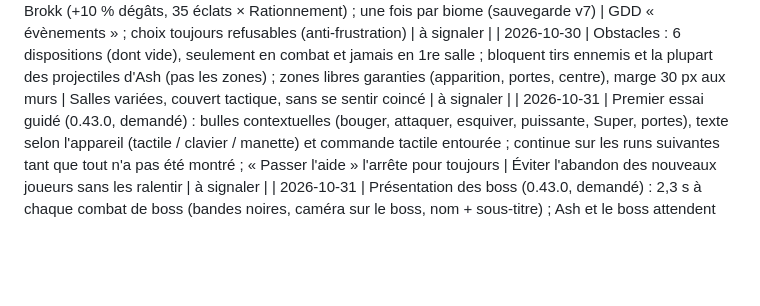
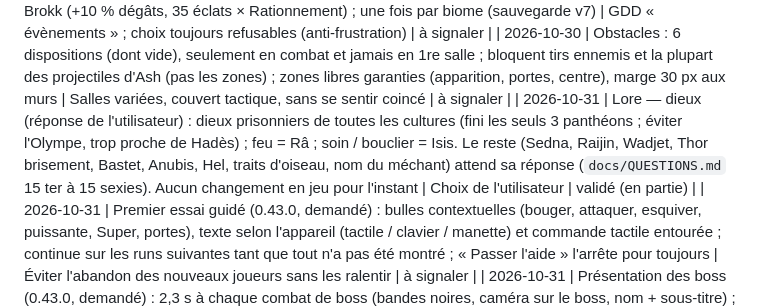
Before and after one commit to sachabeytout/ash, a Markdown page: docs/DECISIONS.md, the part around the change. Drawn GitHub-style; blank space fills up the shorter version.

```diff
--- a/docs/DECISIONS.md
+++ b/docs/DECISIONS.md
@@ -98,6 +98,7 @@ Format : date — décision — raison — validée par l'utilisateur (oui / non
 | 2026-10-30 | Rendu : halo (seuil 0,65, intensité 0,4) en Haute, vignettage en Moyenne/Haute, rien en Basse ; qualité Auto par défaut (baisse d'un cran si < 48 images/s sur 4 s, ne remonte jamais seule) | BRIEF : bloom + préréglages + détection auto ; 60 FPS sur téléphone moyen | à signaler |
 | 2026-10-30 | Évènements : 1 salle par biome (remplace un combat) ; Braise d'Aelia (don contre 20 % PV max, jamais mortel), Âme en cage (+5 PV max), Enclume de Brokk (+10 % dégâts, 35 éclats × Rationnement) ; une fois par biome (sauvegarde v7) | GDD « évènements » ; choix toujours refusables (anti-frustration) | à signaler |
 | 2026-10-30 | Obstacles : 6 dispositions (dont vide), seulement en combat et jamais en 1re salle ; bloquent tirs ennemis et la plupart des projectiles d'Ash (pas les zones) ; zones libres garanties (apparition, portes, centre), marge 30 px aux murs | Salles variées, couvert tactique, sans se sentir coincé | à signaler |
+| 2026-10-31 | Lore — dieux (réponse de l'utilisateur) : dieux prisonniers de toutes les cultures (fini les seuls 3 panthéons ; éviter l'Olympe, trop proche de Hadès) ; feu = Râ ; soin / bouclier = Isis. Le reste (Sedna, Raijin, Wadjet, Thor brisement, Bastet, Anubis, Hel, traits d'oiseau, nom du méchant) attend sa réponse (`docs/QUESTIONS.md` 15 ter à 15 sexies). Aucun changement en jeu pour l'instant | Choix de l'utilisateur | validé (en partie) |
 | 2026-10-31 | Premier essai guidé (0.43.0, demandé) : bulles contextuelles (bouger, attaquer, esquiver, puissante, Super, portes), texte selon l'appareil (tactile / clavier / manette) et commande tactile entourée ; continue sur les runs suivantes tant que tout n'a pas été montré ; « Passer l'aide » l'arrête pour toujours | Éviter l'abandon des nouveaux joueurs sans les ralentir | à signaler |
 | 2026-10-31 | Présentation des boss (0.43.0, demandé) : 2,3 s à chaque combat de boss (bandes noires, caméra sur le boss, nom + sous-titre) ; Ash et le boss attendent pendant ce temps | Donner du poids aux boss sans risque de coup gratuit | à signaler |
 | 2026-10-31 | Trophées (0.43.0, demandé « grands objectifs ») : 16 trophées (victoires, armes, ennemis vaincus, boss, variantes, dieux, Archives, rapidité, Mesures d'urgence, runs, Thot), récompense XP / pièces remise automatiquement en revenant dans la Cage ; la progression d'avant compte. Sauvegarde v14 (migration) | Donner des buts sur plusieurs runs ; rien à « réclamer » (anti-frustration) | à signaler |
```
Also changed, not shown: docs/GDD.md (+5 -0 lines), docs/QUESTIONS.md (+5 -11 lines).
